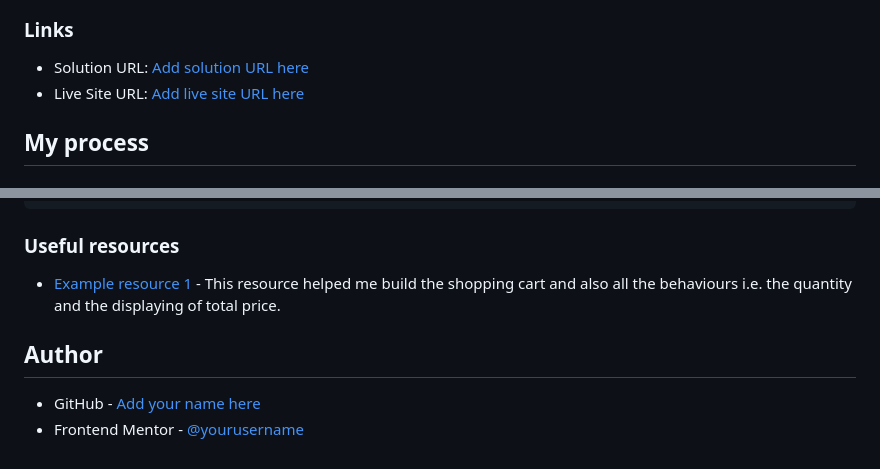
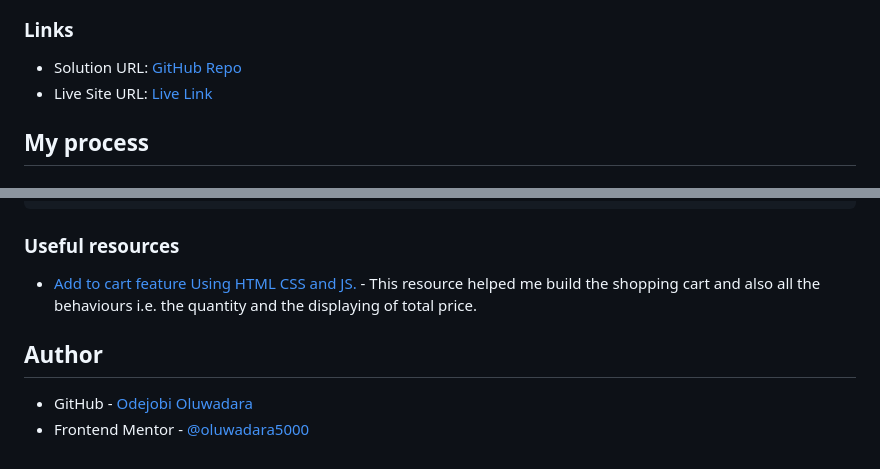
Before and after one commit to oluwadara5000/e-commerce-product-page, a Markdown page: README.md, 2 parts joined by grey strips. Drawn GitHub-style.

```diff
--- a/README.md
+++ b/README.md
@@ -34,8 +34,8 @@ Users should be able to:
 
 ### Links
 
-- Solution URL: [Add solution URL here](https://github.com/oluwadara5000/e-commerce-product-page)
-- Live Site URL: [Add live site URL here](https://sneaker-ecommerce-store.netlify.app/)
+- Solution URL: [GitHub Repo](https://github.com/oluwadara5000/e-commerce-product-page)
+- Live Site URL: [Live Link](https://sneaker-ecommerce-store.netlify.app/)
 
 ## My process
 
@@ -106,10 +106,10 @@ function increase() {
 
 ### Useful resources
 
-- [Example resource 1](https://youtu.be/-nz9rhyPXFc) - This resource helped me build the shopping cart and also all the behaviours i.e. the quantity and the displaying of total price.
+- [Add to cart feature Using HTML CSS and JS.](https://youtu.be/-nz9rhyPXFc) - This resource helped me build the shopping cart and also all the behaviours i.e. the quantity and the displaying of total price.
 
 
 ## Author
 
-- GitHub - [Add your name here](https://github.com/oluwadara5000)
-- Frontend Mentor - [@yourusername](https://www.frontendmentor.io/profile/oluwadara5000)
+- GitHub - [Odejobi Oluwadara](https://github.com/oluwadara5000)
+- Frontend Mentor - [@oluwadara5000](https://www.frontendmentor.io/profile/oluwadara5000)
```
